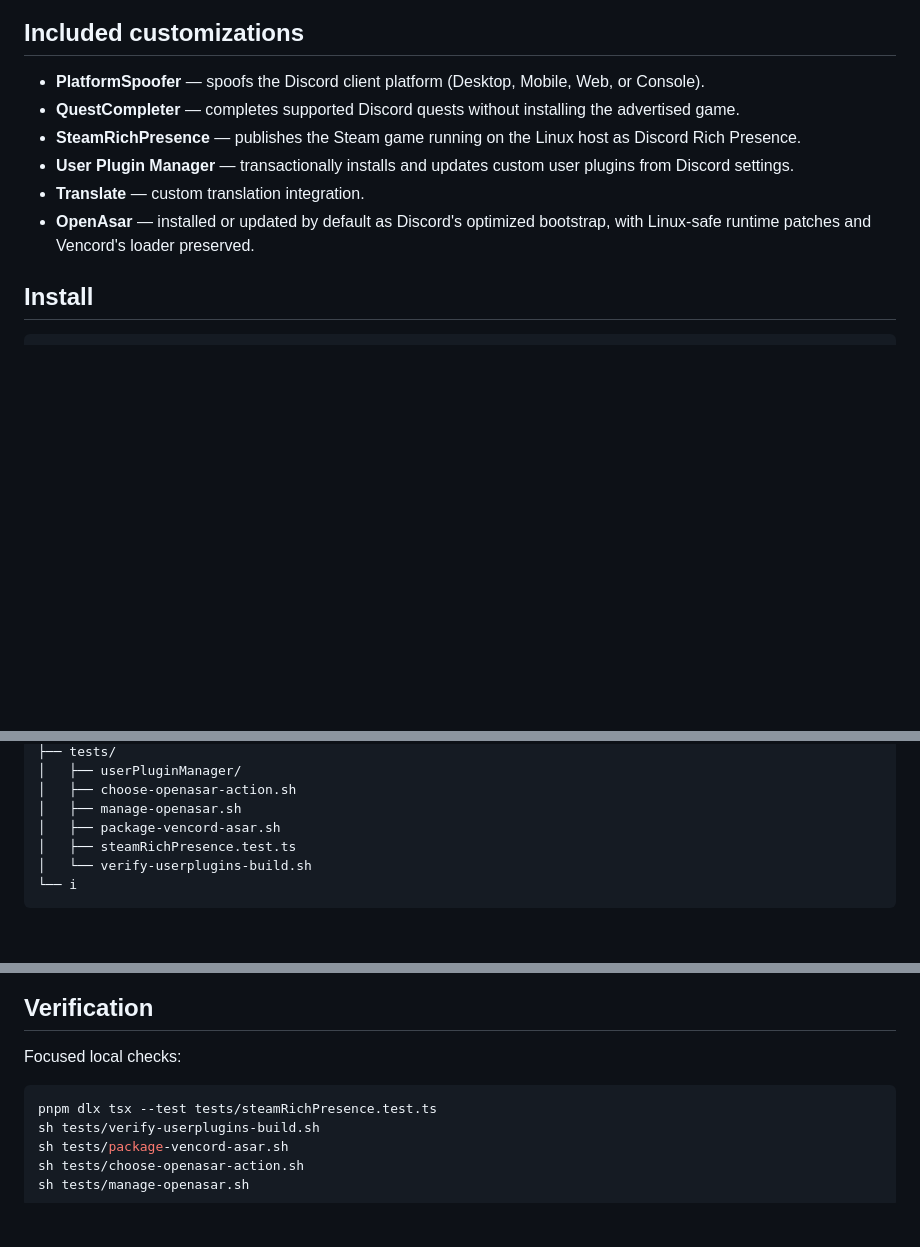
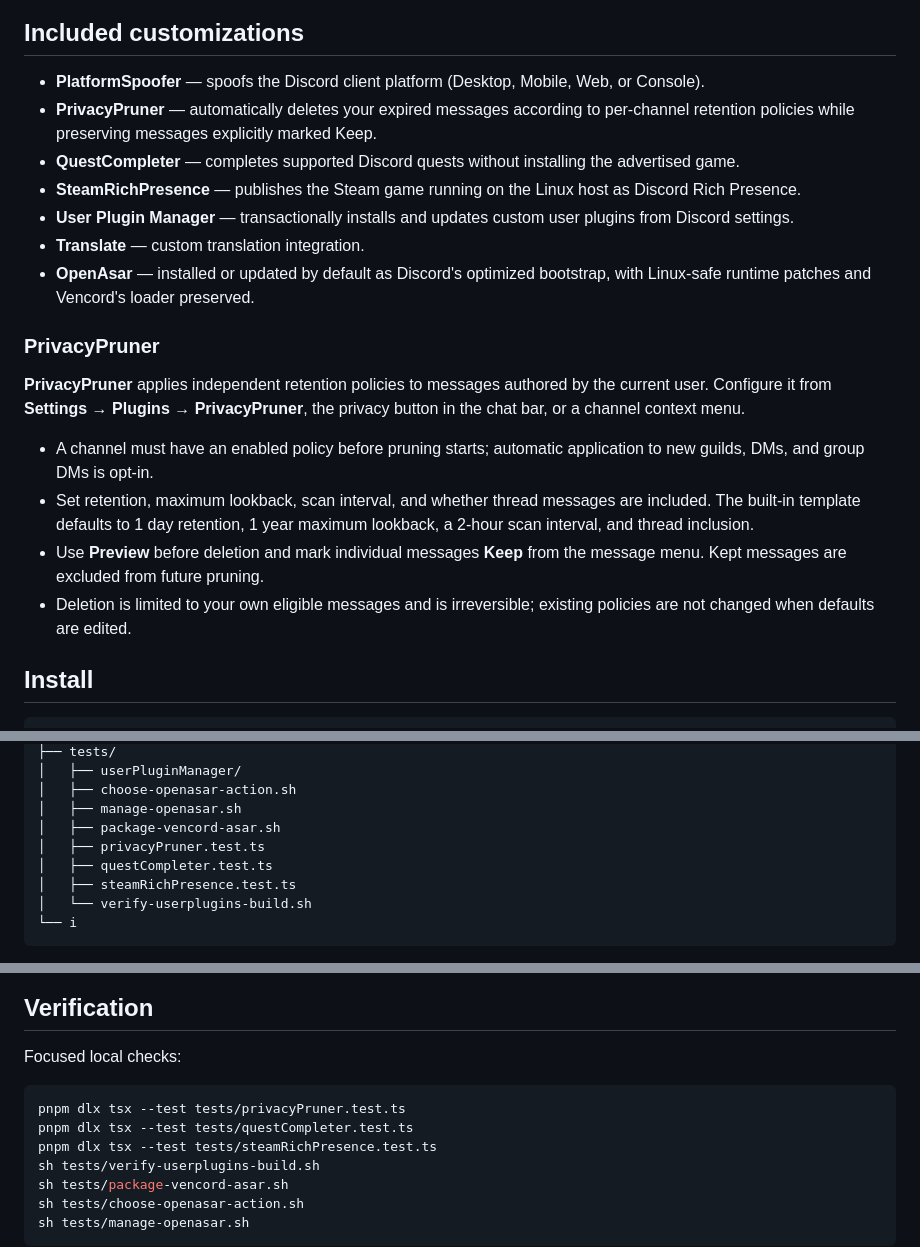
Before and after one commit to DarkPhilosophy/v, a Markdown page: .github/README.md, 3 parts joined by grey strips. Rendered like a GitHub page; blank space fills up the shorter version.

Commit message:
docs: document PrivacyPruner

````diff
--- a/.github/README.md
+++ b/.github/README.md
@@ -7,11 +7,21 @@ There is no Vencord fork, persistent upstream checkout, committed build output,
 ## Included customizations
 
 - **PlatformSpoofer** — spoofs the Discord client platform (Desktop, Mobile, Web, or Console).
+- **PrivacyPruner** — automatically deletes your expired messages according to per-channel retention policies while preserving messages explicitly marked Keep.
 - **QuestCompleter** — completes supported Discord quests without installing the advertised game.
 - **SteamRichPresence** — publishes the Steam game running on the Linux host as Discord Rich Presence.
 - **User Plugin Manager** — transactionally installs and updates custom user plugins from Discord settings.
 - **Translate** — custom translation integration.
 - **OpenAsar** — installed or updated by default as Discord's optimized bootstrap, with Linux-safe runtime patches and Vencord's loader preserved.
+
+### PrivacyPruner
+
+**PrivacyPruner** applies independent retention policies to messages authored by the current user. Configure it from **Settings → Plugins → PrivacyPruner**, the privacy button in the chat bar, or a channel context menu.
+
+- A channel must have an enabled policy before pruning starts; automatic application to new guilds, DMs, and group DMs is opt-in.
+- Set retention, maximum lookback, scan interval, and whether thread messages are included. The built-in template defaults to 1 day retention, 1 year maximum lookback, a 2-hour scan interval, and thread inclusion.
+- Use **Preview** before deletion and mark individual messages **Keep** from the message menu. Kept messages are excluded from future pruning.
+- Deletion is limited to your own eligible messages and is irreversible; existing policies are not changed when defaults are edited.
 
 ## Install
 
@@ -121,6 +132,8 @@ v/
 │   ├── choose-openasar-action.sh
 │   ├── manage-openasar.sh
 │   ├── package-vencord-asar.sh
+│   ├── privacyPruner.test.ts
+│   ├── questCompleter.test.ts
 │   ├── steamRichPresence.test.ts
 │   └── verify-userplugins-build.sh
 └── i
@@ -149,6 +162,8 @@ graph TD
 Focused local checks:
 
 ```sh
+pnpm dlx tsx --test tests/privacyPruner.test.ts
+pnpm dlx tsx --test tests/questCompleter.test.ts
 pnpm dlx tsx --test tests/steamRichPresence.test.ts
 sh tests/verify-userplugins-build.sh
 sh tests/package-vencord-asar.sh
````
Also changed, not shown: other parts of .github/README.md (+1 -0 lines).
